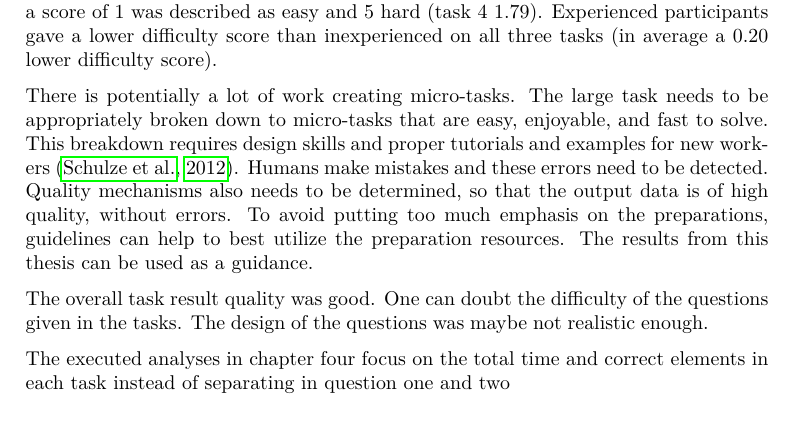
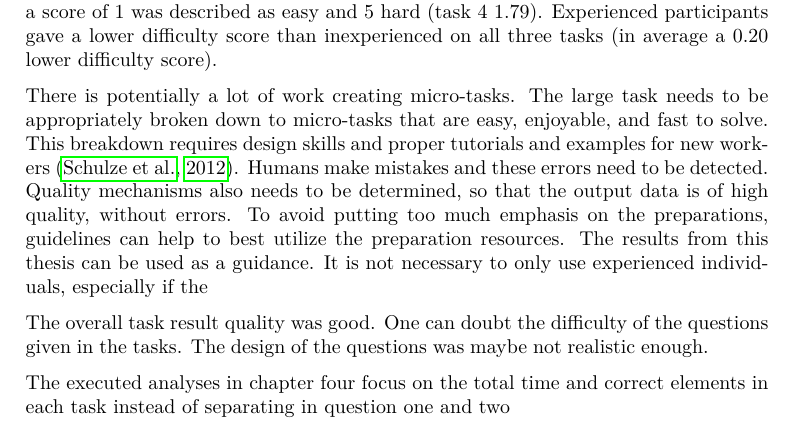
Before and after one commit to annesofie/master-thesis, a LaTeX thesis (thesis/main.tex, which reads thesis/Chapters/discussion.tex): part of page 70 of 81, cut so that both start at the same text. Compiled offline with pdfLaTeX.

Commit message:
discussion

```diff
--- a/thesis/Chapters/discussion.tex
+++ b/thesis/Chapters/discussion.tex
@@ -9,7 +9,7 @@ When dividing the participants into experienced and inexperienced is was based o
 
 The second research hypothesis is evaluated as rejected. There is very little difference between the three tasks. The statistical analysis, when looking at time to complete each task, concluded that there was no statistical difference between the tasks. Figure \ref{fig:meanstdexperiencedtask123time} show a slightly faster task completion on task A, but not a statistical significant difference according to \textit{Tukey's test}. It can be argued that the participants spent more time on task A in total. Time spent switching to the next element in each question is not added to the time variable. In total the participant probably spent more time in front of the screen doing task A compared to task C. Looking at the quality of the task completion, task A is statistical significant better than the two other tasks according to \textit{Tukey's test}, show in figure \ref{fig:meanstdexperiencedtask123correct}. Using the figure and table \ref{tab:totalcorrect_tasks}, participants had in average one more correct element in task A compared to the two other tasks. Participants did worst on task C, but the difference is small. Task A were given an average difficulty rating of 2.11, task B of 2.14 and task C of 2.5  where a score of 1 was described as easy and 5 hard (task 4 1.79). Experienced participants gave a lower difficulty score than inexperienced on all three tasks (in average a 0.20 lower difficulty score).
 
-There is potentially a lot of work creating micro-tasks. The large task needs to be appropriately broken down to micro-tasks that are easy, enjoyable, and fast to solve. This breakdown requires design skills and proper tutorials and examples for new workers \citep{Schulze2012}. Humans make mistakes and these errors need to be detected. Quality mechanisms also needs to be determined, so that the output data is of high quality, without errors. To avoid putting too much emphasis on the preparations, guidelines can help to best utilize the preparation resources. The results from this thesis can be used as a guidance.
+There is potentially a lot of work creating micro-tasks. The large task needs to be appropriately broken down to micro-tasks that are easy, enjoyable, and fast to solve. This breakdown requires design skills and proper tutorials and examples for new workers \citep{Schulze2012}. Humans make mistakes and these errors need to be detected. Quality mechanisms also needs to be determined, so that the output data is of high quality, without errors. To avoid putting too much emphasis on the preparations, guidelines can help to best utilize the preparation resources. The results from this thesis can be used as a guidance. It is not necessary to only use experienced individuals, especially if the
 
 The overall task result quality was good. One can doubt the difficulty of the questions given in the tasks. The design of the questions was maybe not realistic enough.
 
```
